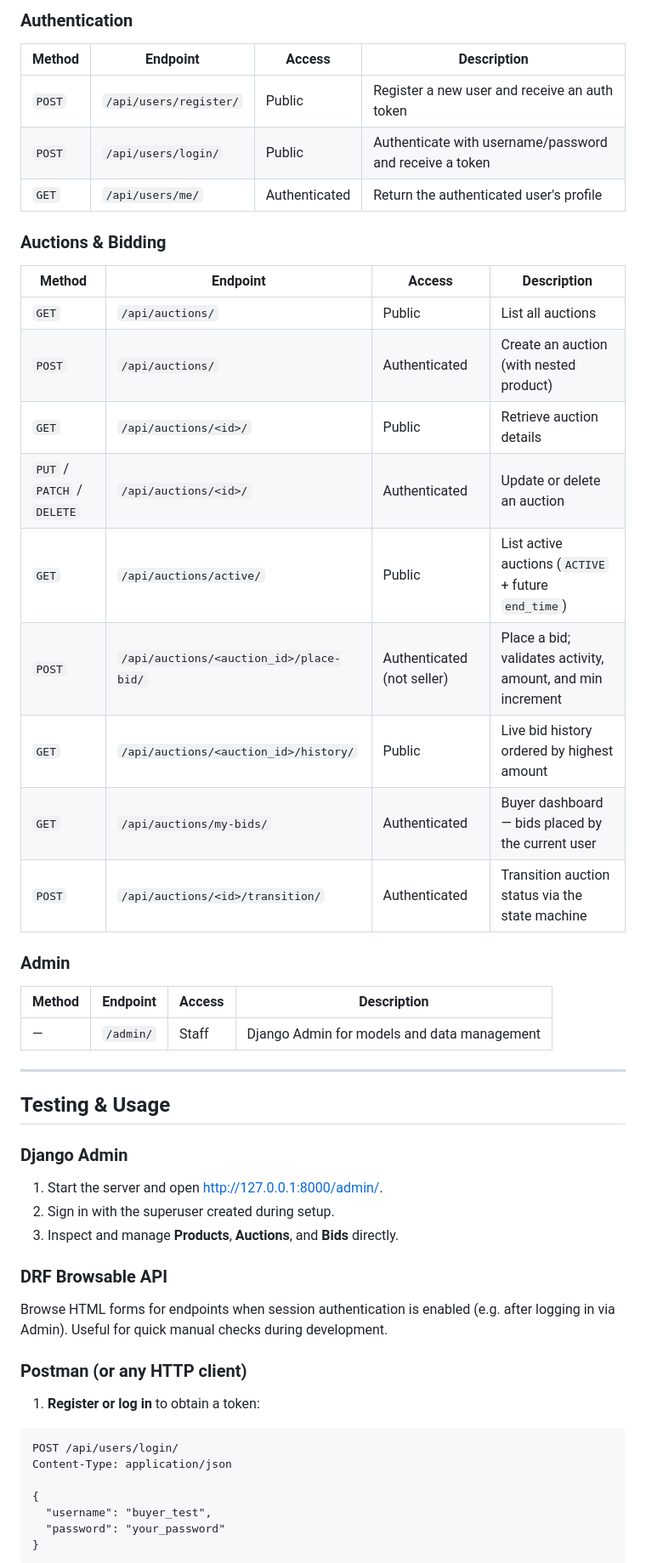
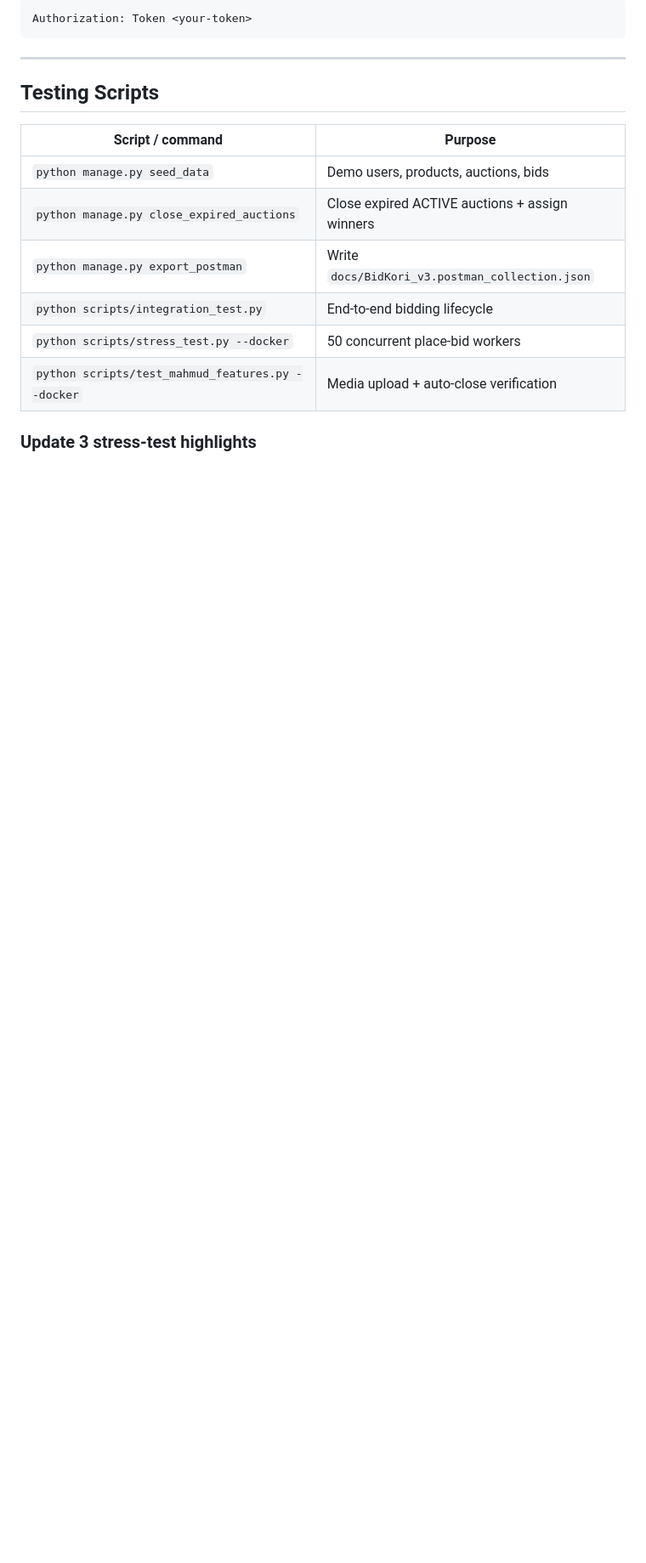
Before and after one commit to MahmudulHasn/bid-kori, a Markdown page: README.md, the part around one of its changes. Shown at 85% size. Drawn GitHub-style; blank space fills up the shorter version.

````diff
--- a/README.md
+++ b/README.md
@@ -110,57 +135,20 @@ The API root is available at [http://127.0.0.1:8000/](http://127.0.0.1:8000/).
 
-### Authentication
-
-| Method | Endpoint | Access | Description |
-| --- | --- | --- | --- |
-| `POST` | `/api/users/register/` | Public | Register a new user and receive an auth token |
-| `POST` | `/api/users/login/` | Public | Authenticate with username/password and receive a token |
-| `GET` | `/api/users/me/` | Authenticated | Return the authenticated user's profile |
-
-### Auctions & Bidding
-
-| Method | Endpoint | Access | Description |
-| --- | --- | --- | --- |
-| `GET` | `/api/auctions/` | Public | List all auctions |
-| `POST` | `/api/auctions/` | Authenticated | Create an auction (with nested product) |
-| `GET` | `/api/auctions/<id>/` | Public | Retrieve auction details |
-| `PUT` / `PATCH` / `DELETE` | `/api/auctions/<id>/` | Authenticated | Update or delete an auction |
-| `GET` | `/api/auctions/active/` | Public | List active auctions (`ACTIVE` + future `end_time`) |
-| `POST` | `/api/auctions/<auction_id>/place-bid/` | Authenticated (not seller) | Place a bid; validates activity, amount, and min increment |
-| `GET` | `/api/auctions/<auction_id>/history/` | Public | Live bid history ordered by highest amount |
-| `GET` | `/api/auctions/my-bids/` | Authenticated | Buyer dashboard — bids placed by the current user |
-| `POST` | `/api/auctions/<id>/transition/` | Authenticated | Transition auction status via the state machine |
-
-### Admin
-
-| Method | Endpoint | Access | Description |
-| --- | --- | --- | --- |
-| — | `/admin/` | Staff | Django Admin for models and data management |
+```http
+Authorization: Token <your-token>
+```
 
 ---
 
-## Testing & Usage
+## Testing Scripts
 
-### Django Admin
+| Script / command | Purpose |
+| --- | --- |
+| `python manage.py seed_data` | Demo users, products, auctions, bids |
+| `python manage.py close_expired_auctions` | Close expired ACTIVE auctions + assign winners |
+| `python manage.py export_postman` | Write `docs/BidKori_v3.postman_collection.json` |
+| `python scripts/integration_test.py` | End-to-end bidding lifecycle |
+| `python scripts/stress_test.py --docker` | 50 concurrent place-bid workers |
+| `python scripts/test_mahmud_features.py --docker` | Media upload + auto-close verification |
 
-1. Start the server and open [http://127.0.0.1:8000/admin/](http://127.0.0.1:8000/admin/).
-2. Sign in with the superuser created during setup.
-3. Inspect and manage **Products**, **Auctions**, and **Bids** directly.
+### Update 3 stress-test highlights
 
-### DRF Browsable API
-
-Browse HTML forms for endpoints when session authentication is enabled (e.g. after logging in via Admin). Useful for quick manual checks during development.
-
-### Postman (or any HTTP client)
-
-1. **Register or log in** to obtain a token:
-
-```http
-POST /api/users/login/
-Content-Type: application/json
-
-{
-  "username": "buyer_test",
-  "password": "your_password"
-}
-```
-
````
Also changed, not shown: other parts of README.md (+111 -111 lines), PITCH.md (added, +78 -0 lines).
